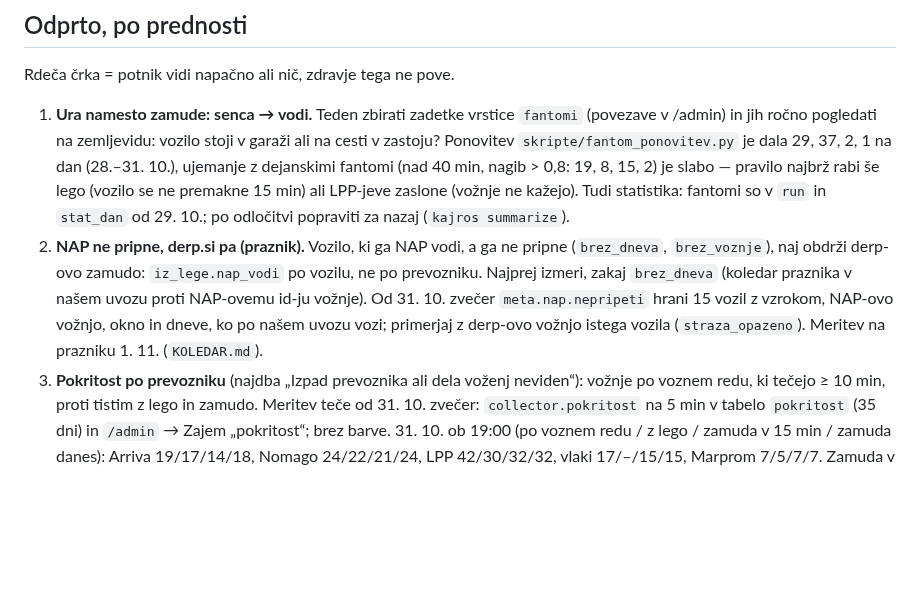
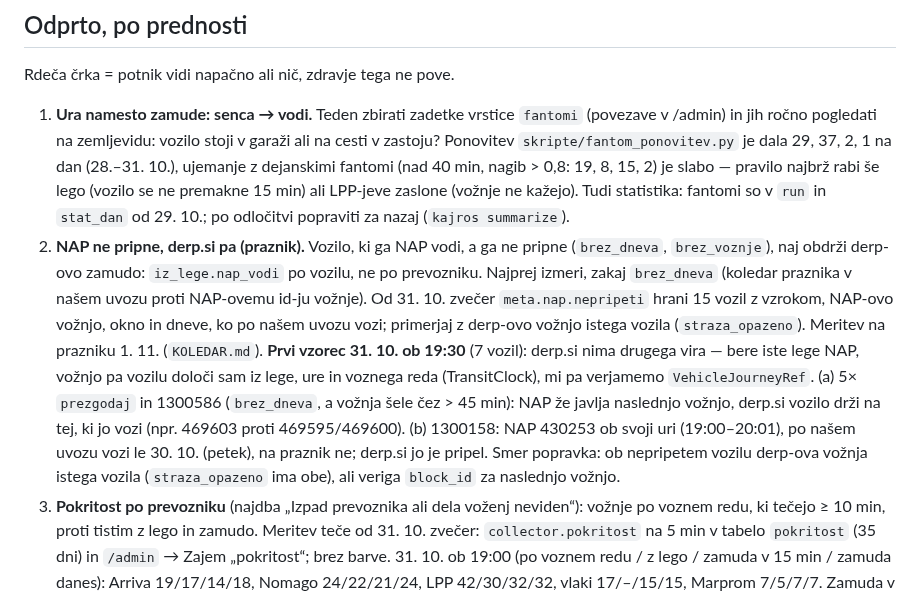
Before and after one commit to David7500/David7500, a Markdown page: docs/VIRI-PRESOJA.md, the part around the change. Drawn GitHub-style; blank space fills up the shorter version.

Commit message:
VIRI-PRESOJA: prvi vzorec nepripetih NAP -- derp.si vožnjo določi sam iz lege
Co-Authored-By: Claude Opus 5.5 <noreply@anthropic.com>

```diff
--- a/docs/VIRI-PRESOJA.md
+++ b/docs/VIRI-PRESOJA.md
@@ -37,7 +37,7 @@ Začeto 31. 10. 2026 (David: „zajem virov je steber aplikacije, to more delati
 Rdeča črka = potnik vidi napačno ali nič, zdravje tega ne pove.
 
 1. **Ura namesto zamude: senca → vodi.** Teden zbirati zadetke vrstice `fantomi` (povezave v /admin) in jih ročno pogledati na zemljevidu: vozilo stoji v garaži ali na cesti v zastoju? Ponovitev `skripte/fantom_ponovitev.py` je dala 29, 37, 2, 1 na dan (28.–31. 10.), ujemanje z dejanskimi fantomi (nad 40 min, nagib > 0,8: 19, 8, 15, 2) je slabo — pravilo najbrž rabi še lego (vozilo se ne premakne 15 min) ali LPP-jeve zaslone (vožnje ne kažejo). Tudi statistika: fantomi so v `run` in `stat_dan` od 29. 10.; po odločitvi popraviti za nazaj (`kajros summarize`).
-2. **NAP ne pripne, derp.si pa (praznik).** Vozilo, ki ga NAP vodi, a ga ne pripne (`brez_dneva`, `brez_voznje`), naj obdrži derp-ovo zamudo: `iz_lege.nap_vodi` po vozilu, ne po prevozniku. Najprej izmeri, zakaj `brez_dneva` (koledar praznika v našem uvozu proti NAP-ovemu id-ju vožnje). Od 31. 10. zvečer `meta.nap.nepripeti` hrani 15 vozil z vzrokom, NAP-ovo vožnjo, okno in dneve, ko po našem uvozu vozi; primerjaj z derp-ovo vožnjo istega vozila (`straza_opazeno`). Meritev na prazniku 1. 11. (`KOLEDAR.md`).
+2. **NAP ne pripne, derp.si pa (praznik).** Vozilo, ki ga NAP vodi, a ga ne pripne (`brez_dneva`, `brez_voznje`), naj obdrži derp-ovo zamudo: `iz_lege.nap_vodi` po vozilu, ne po prevozniku. Najprej izmeri, zakaj `brez_dneva` (koledar praznika v našem uvozu proti NAP-ovemu id-ju vožnje). Od 31. 10. zvečer `meta.nap.nepripeti` hrani 15 vozil z vzrokom, NAP-ovo vožnjo, okno in dneve, ko po našem uvozu vozi; primerjaj z derp-ovo vožnjo istega vozila (`straza_opazeno`). Meritev na prazniku 1. 11. (`KOLEDAR.md`). **Prvi vzorec 31. 10. ob 19:30** (7 vozil): derp.si nima drugega vira — bere iste lege NAP, vožnjo pa vozilu določi sam iz lege, ure in voznega reda (TransitClock), mi pa verjamemo `VehicleJourneyRef`. (a) 5× `prezgodaj` in 1300586 (`brez_dneva`, a vožnja šele čez > 45 min): NAP že javlja naslednjo vožnjo, derp.si vozilo drži na tej, ki jo vozi (npr. 469603 proti 469595/469600). (b) 1300158: NAP 430253 ob svoji uri (19:00–20:01), po našem uvozu vozi le 30. 10. (petek), na praznik ne; derp.si jo je pripel. Smer popravka: ob nepripetem vozilu derp-ova vožnja istega vozila (`straza_opazeno` ima obe), ali veriga `block_id` za naslednjo vožnjo.
 3. **Pokritost po prevozniku** (najdba „Izpad prevoznika ali dela voženj neviden“): vožnje po voznem redu, ki tečejo ≥ 10 min, proti tistim z lego in zamudo. Meritev teče od 31. 10. zvečer: `collector.pokritost` na 5 min v tabelo `pokritost` (35 dni) in `/admin` → Zajem „pokritost“; brez barve. 31. 10. ob 19:00 (po voznem redu / z lego / zamuda v 15 min / zamuda danes): Arriva 19/17/14/18, Nomago 24/22/21/24, LPP 42/30/32/32, vlaki 17/–/15/15, Marprom 7/5/7/7. Zamuda v 15 min podceni medkrajevne (med daljnimi postanki ni zapisa), zato četrti števec. 7. 11. (`KOLEDAR.md`) meje iz tedna: npr. delež pod polovico izhodišča prevoznika 20 min → oranžno, pod desetino → rdeče.
 4. **derp.si zamrznjen** (304 ali ista vsebina) velja za zdravega in utiša rezervo LPP: shrani `header.timestamp` in čas zadnje spremembe; `feed_nespremenjen` ne sme vožnje držati „v feedu“ dlje od 10 min po zadnji spremembi.
 5. **Uvoz voznega reda ob 4:20 ustavi glavno zanko** (31. 10. vsaj 4 min 26 s; z vlakom dlje) in se kaže kot „derp.si ne odgovarja“: uvoz v svojo nit, `meta.zanka_ts` za zdravje.
```
